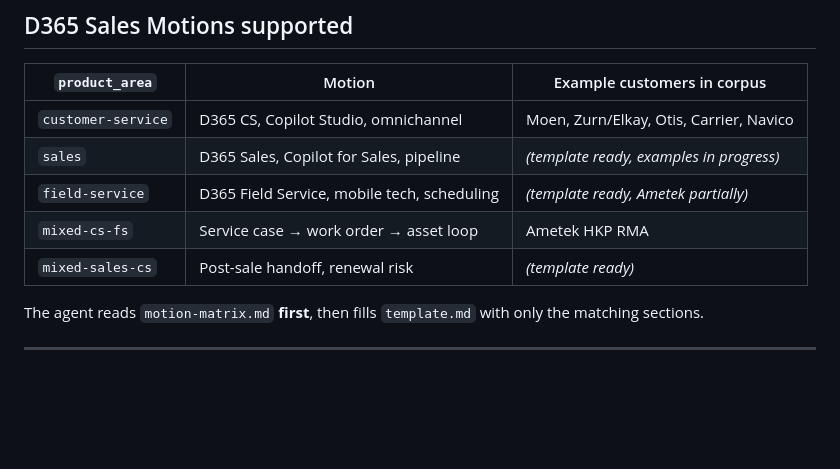
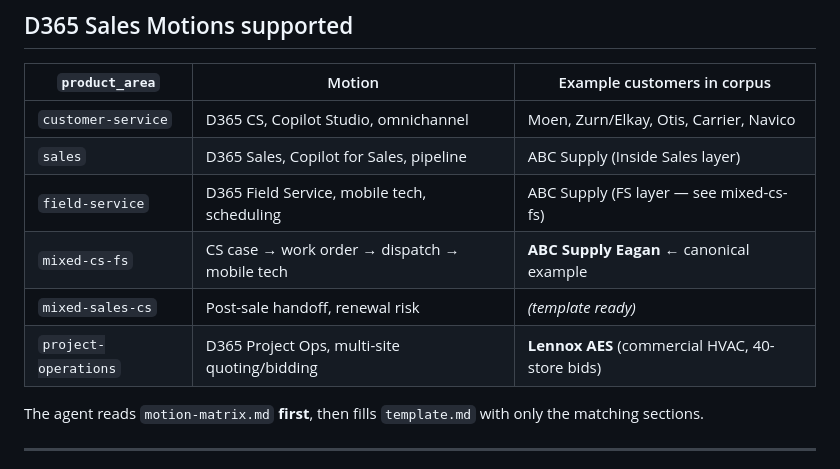
Before and after one commit to billwhalenmsft/se-os-template, a Markdown page: templates/README.md, the part around the change. GitHub-like rendering; blank space fills up the shorter version.

```diff
--- a/templates/README.md
+++ b/templates/README.md
@@ -46,10 +46,11 @@ qa: Rowan (Quality)
 | `product_area` | Motion | Example customers in corpus |
 |---|---|---|
 | `customer-service` | D365 CS, Copilot Studio, omnichannel | Moen, Zurn/Elkay, Otis, Carrier, Navico |
-| `sales` | D365 Sales, Copilot for Sales, pipeline | *(template ready, examples in progress)* |
-| `field-service` | D365 Field Service, mobile tech, scheduling | *(template ready, Ametek partially)* |
-| `mixed-cs-fs` | Service case → work order → asset loop | Ametek HKP RMA |
+| `sales` | D365 Sales, Copilot for Sales, pipeline | ABC Supply (Inside Sales layer) |
+| `field-service` | D365 Field Service, mobile tech, scheduling | ABC Supply (FS layer — see mixed-cs-fs) |
+| `mixed-cs-fs` | CS case → work order → dispatch → mobile tech | **ABC Supply Eagan** ← canonical example |
 | `mixed-sales-cs` | Post-sale handoff, renewal risk | *(template ready)* |
+| `project-operations` | D365 Project Ops, multi-site quoting/bidding | **Lennox AES** (commercial HVAC, 40-store bids) |
 
 The agent reads `motion-matrix.md` **first**, then fills `template.md` with only the matching sections.
 
```
Also changed, not shown: templates/demo-guide/motion-matrix.md (+56 -19 lines).
